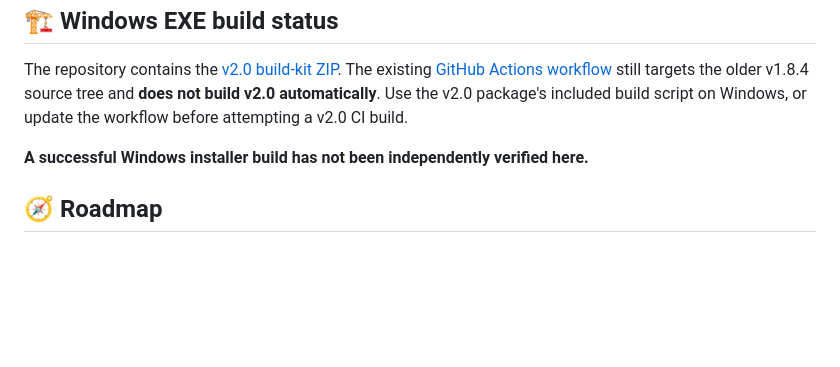
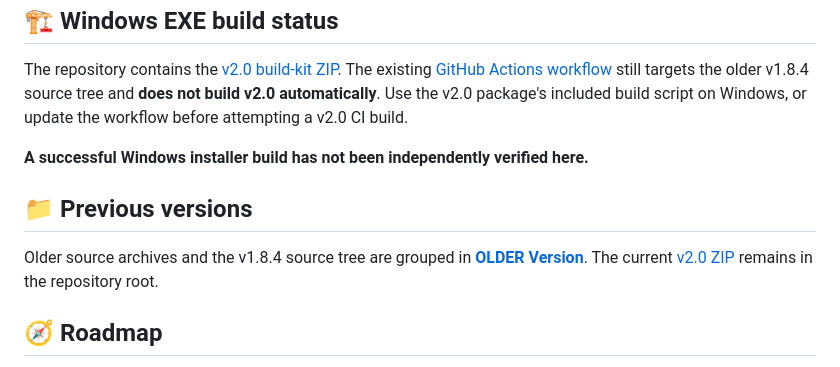
Before and after one commit to Zero-Shad0w/Inventory, a Markdown page: README.md, the part around one of its changes. GitHub-like rendering; blank space fills up the shorter version.

Commit message:
Update README links to archived release folder

```diff
--- a/README.md
+++ b/README.md
@@ -118,6 +118,10 @@ The repository contains the [v2.0 build-kit ZIP](./ISP-Inventory-v2.0.zip). The
 
 **A successful Windows installer build has not been independently verified here.**
 
+## 📁 Previous versions
+
+Older source archives and the v1.8.4 source tree are grouped in [**OLDER Version**](./OLDER%20Version/). The current [v2.0 ZIP](./ISP-Inventory-v2.0.zip) remains in the repository root.
+
 ## 🧭 Roadmap
 
 - Validate the published v2.0 source package
```
Also changed, not shown: other parts of README.md (+2 -2 lines).
